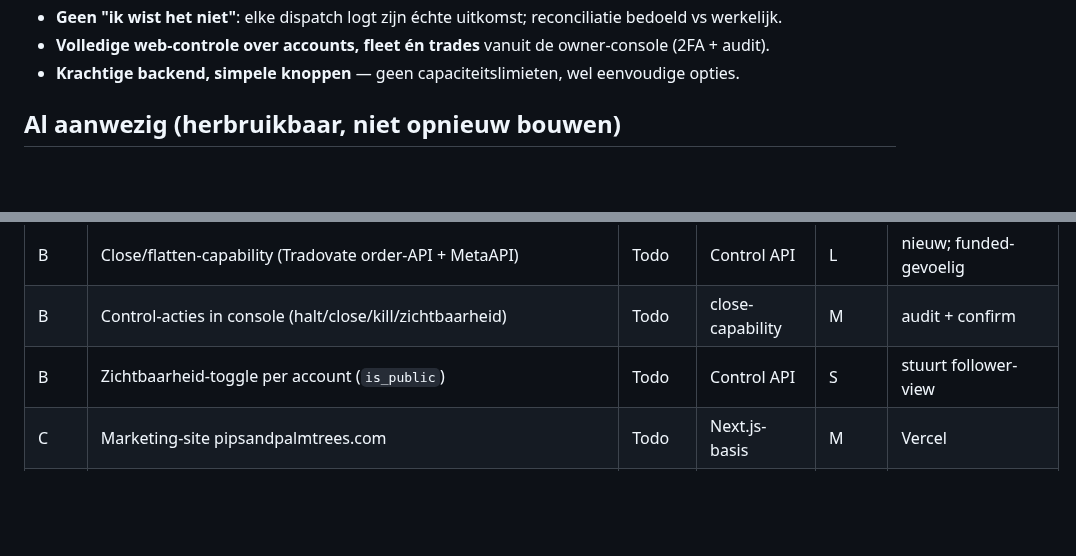
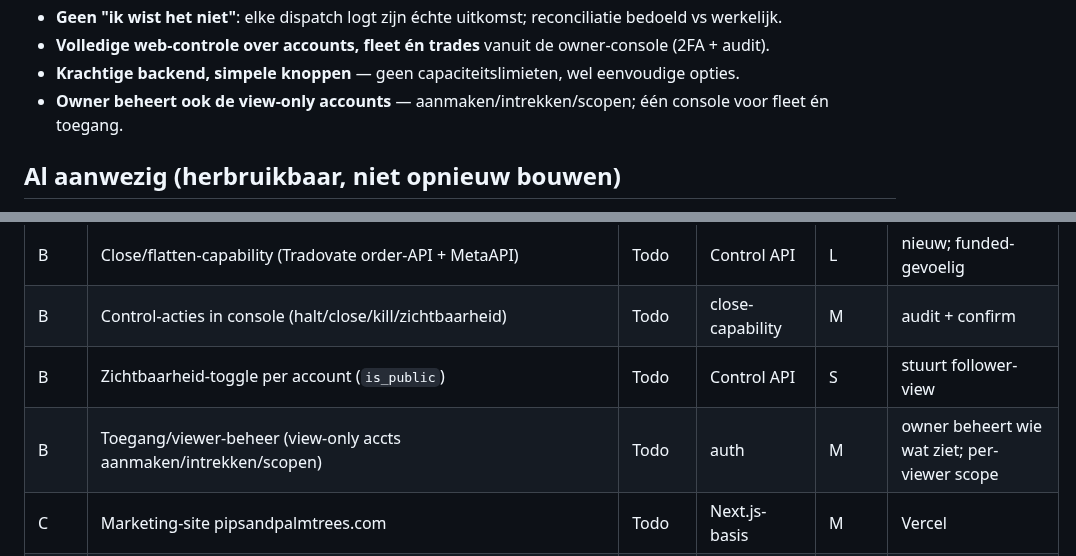
Before and after one commit to FerHen1981/Tradingkit, a Markdown page: middleware/docs/PLAN.md, 2 parts joined by grey strips. Drawn GitHub-style; blank space fills up the shorter version.

```diff
--- a/middleware/docs/PLAN.md
+++ b/middleware/docs/PLAN.md
@@ -30,6 +30,7 @@ payout per account, publieke zichtbaarheid per account, en een meekijk-portal me
 - **Geen "ik wist het niet"**: elke dispatch logt zijn échte uitkomst; reconciliatie bedoeld vs werkelijk.
 - **Volledige web-controle over accounts, fleet én trades** vanuit de owner-console (2FA + audit).
 - **Krachtige backend, simpele knoppen** — geen capaciteitslimieten, wel eenvoudige opties.
+- **Owner beheert ook de view-only accounts** — aanmaken/intrekken/scopen; één console voor fleet én toegang.
 
 ## Al aanwezig (herbruikbaar, niet opnieuw bouwen)
 
@@ -98,6 +99,7 @@ Kolommen → Notion-properties: **Fase · Taak · Status · Afhankelijk van · E
 | B | Close/flatten-capability (Tradovate order-API + MetaAPI) | Todo | Control API | L | nieuw; funded-gevoelig |
 | B | Control-acties in console (halt/close/kill/zichtbaarheid) | Todo | close-capability | M | audit + confirm |
 | B | Zichtbaarheid-toggle per account (`is_public`) | Todo | Control API | S | stuurt follower-view |
+| B | Toegang/viewer-beheer (view-only accts aanmaken/intrekken/scopen) | Todo | auth | M | owner beheert wie wat ziet; per-viewer scope |
 | C | Marketing-site pipsandpalmtrees.com | Todo | Next.js-basis | M | Vercel |
 | C | Follower-signup/login | Todo | auth (follower-rol) | M | Supabase-auth |
 | C | Meekijk-view (viewer + trades + status) | Todo | Viewer API, `is_public` | M | alleen-lezen |
```
Also changed, not shown: middleware/docs/ARCHITECTURE.md (+5 -0 lines).
